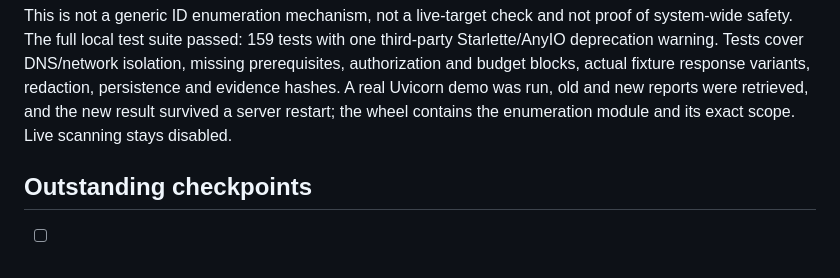
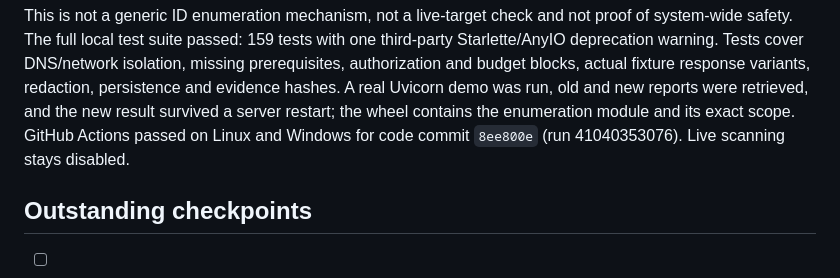
Before and after one commit to Ace-095/Hackfusion_30102026, a Markdown page: docs/DECISIONS.md, the part around the change. Drawn GitHub-style.

Commit message:
Record enumeration checkpoint CI results
Co-authored-by: arena-agent <297053741+arena-agent@users.noreply.github.com>

```diff
--- a/docs/DECISIONS.md
+++ b/docs/DECISIONS.md
@@ -308,8 +308,9 @@ third-party Starlette/AnyIO deprecation warning. Tests cover DNS/network isolati
 missing prerequisites, authorization and budget blocks, actual fixture response
 variants, redaction, persistence and evidence hashes. A real Uvicorn demo was run,
 old and new reports were retrieved, and the new result survived a server restart;
-the wheel contains the enumeration module and its exact scope. Live scanning
-stays disabled.
+the wheel contains the enumeration module and its exact scope. GitHub Actions
+passed on Linux and Windows for code commit `8ee800e` (run 41040353076). Live
+scanning stays disabled.
 
 ## Outstanding checkpoints
 
```
